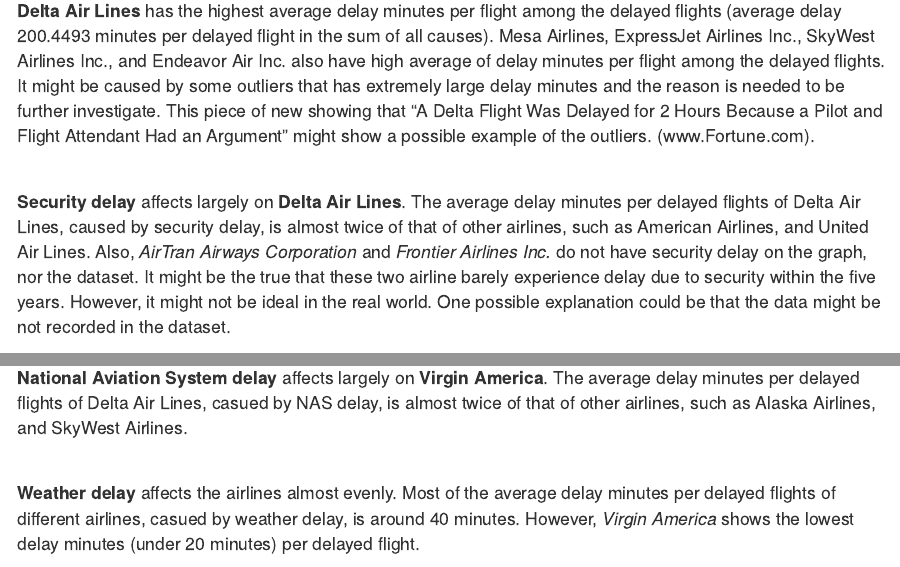
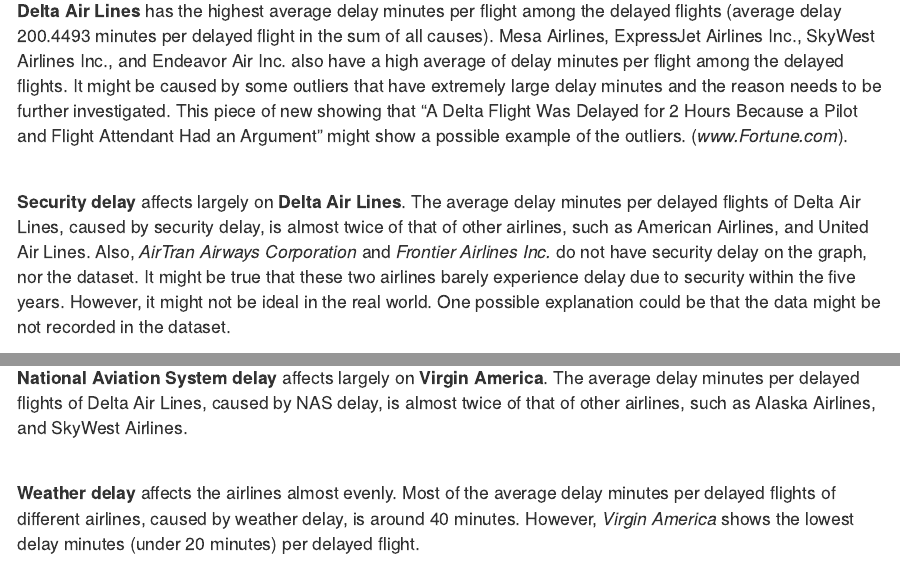
Before and after one commit to tuyuqi/delay_flight_website, an R Markdown document (the_average_delay_time_per_delayed_flight_of_the_US_domestics_flights.Rmd): the page in a window 1100 px wide, from 830 px down, and a second part further down, joined at a grey line. Rendered offline with R 4.5, knitr and Pandoc, with nearby package versions.

Commit message:
changed wording in the main causes, and airline parts

```diff
--- a/the_average_delay_time_per_delayed_flight_of_the_US_domestics_flights.Rmd
+++ b/the_average_delay_time_per_delayed_flight_of_the_US_domestics_flights.Rmd
@@ -30,20 +30,20 @@
 
 <img src="delta.png" style="width:45%">
 
-> **Delta Air Lines** has the highest average delay minutes per flight among the delayed flights (average delay 200.4493 minutes per delayed flight in the sum of all causes). Mesa Airlines, ExpressJet Airlines Inc., SkyWest Airlines Inc., and Endeavor Air Inc. also have high average of delay minutes per flight among the delayed flights. It might be caused by some outliers that has extremely large delay minutes and the reason is needed to be further investigate. This piece of new showing that “A Delta Flight Was Delayed for 2 Hours Because a Pilot and Flight Attendant Had an Argument” might show a possible example of the outliers. (www.Fortune.com).
+> **Delta Air Lines** has the highest average delay minutes per flight among the delayed flights (average delay 200.4493 minutes per delayed flight in the sum of all causes). Mesa Airlines, ExpressJet Airlines Inc., SkyWest Airlines Inc., and Endeavor Air Inc. also have a high average of delay minutes per flight among the delayed flights. It might be caused by some outliers that have extremely large delay minutes and the reason needs to be further investigated. This piece of new showing that “A Delta Flight Was Delayed for 2 Hours Because a Pilot and Flight Attendant Had an Argument” might show a possible example of the outliers. (_www.Fortune.com_).
 
 
->  **Security delay** affects largely on **Delta Air Lines**. The average delay minutes per delayed flights of Delta Air Lines, caused by security delay, is almost twice of that of other airlines, such as American Airlines, and United Air Lines. Also, _AirTran Airways Corporation_ and _Frontier Airlines Inc._ do not have security delay on the graph, nor the dataset. It might be the true that these two airline barely experience delay due to security within the five years. However, it might not be ideal in the real world. One possible explanation could be that the data might be not recorded in the dataset.
+>  **Security delay** affects largely on **Delta Air Lines**. The average delay minutes per delayed flights of Delta Air Lines, caused by security delay, is almost twice of that of other airlines, such as American Airlines, and United Air Lines. Also, _AirTran Airways Corporation_ and _Frontier Airlines Inc._ do not have security delay on the graph, nor the dataset. It might be true that these two airlines barely experience delay due to security within the five years. However, it might not be ideal in the real world. One possible explanation could be that the data might be not recorded in the dataset.
 
 
 
 <img src="Virgin_america.jpg" style="width:45%">
 
-> **National Aviation System delay** affects largely on **Virgin America**. The average delay minutes per delayed flights of Delta Air Lines, casued by NAS delay, is almost twice of that of other airlines, such as Alaska Airlines, and SkyWest Airlines.
+> **National Aviation System delay** affects largely on **Virgin America**. The average delay minutes per delayed flights of Delta Air Lines, caused by NAS delay, is almost twice of that of other airlines, such as Alaska Airlines, and SkyWest Airlines.
 
 
 
-> **Weather delay** affects the airlines almost evenly. Most of the average delay minutes per delayed flights of different airlines, casued by weather delay, is around 40 minutes. However, _Virgin America_ shows the lowest delay minutes (under 20 minutes) per delayed flight.
+> **Weather delay** affects the airlines almost evenly. Most of the average delay minutes per delayed flights of different airlines, caused by weather delay, is around 40 minutes. However, _Virgin America_ shows the lowest delay minutes (under 20 minutes) per delayed flight.
 
 
 <img src="mesa_airline.jpg" style="width:45%">
```
Also changed, not shown: Major Causes of Flight Delay.Rmd (+2 -2 lines).
